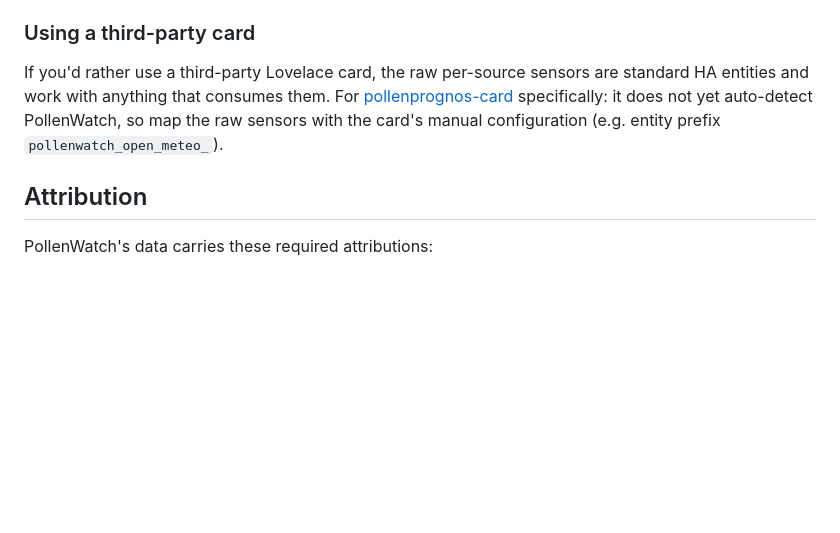
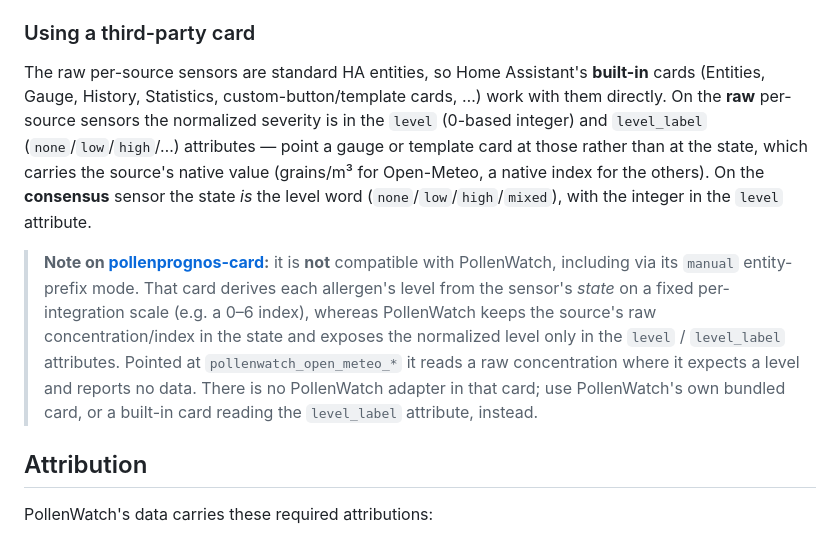
Before and after one commit to TheDave94/pollenwatch, a Markdown page: README.md, the part around the change. GitHub-like rendering; blank space fills up the shorter version.

Commit message:
docs: fix third-party-card guidance (closes #33)
The README told users to map the raw sensors into pollenprognos-card via
its `manual` entity-prefix mode (`pollenwatch_open_meteo_`). That cannot
work: pollenprognos-card derives each allergen's level from the sensor's
*state* on a fixed per-integration scale, while PollenWatch keeps the
source's raw concentration/index in the state and exposes the normalized
level only in the `level` / `level_label` attributes. Pointed at the raw
sensors the card reads a concentration where it expects a 0-6 level and
shows no data (issue #33).

Rewrite the section to recommend HA's built-in cards against the raw
sensors' `level`/`level_label` attributes (and the consensus sensor's
level-word state), and add an explicit note that pollenprognos-card is
not compatible. Verified state-vs-attribute layout against live entities.

Co-Authored-By: Claude Opus 4.8 (1M context) <noreply@anthropic.com>

```diff
--- a/README.md
+++ b/README.md
@@ -317,12 +317,26 @@ constant per `brand/GAUGE_SPEC.md`.
 
 ### Using a third-party card
 
-If you'd rather use a third-party Lovelace card, the raw per-source sensors are
-standard HA entities and work with anything that consumes them. For
-[pollenprognos-card](https://github.com/krissen/pollenprognos-card)
-specifically: it does not yet auto-detect PollenWatch, so map the raw sensors
-with the card's manual configuration (e.g. entity prefix
-`pollenwatch_open_meteo_`).
+The raw per-source sensors are standard HA entities, so Home Assistant's
+**built-in** cards (Entities, Gauge, History, Statistics, custom-button/template
+cards, …) work with them directly. On the **raw** per-source sensors the
+normalized severity is in the `level` (0-based integer) and `level_label`
+(`none`/`low`/`high`/…) attributes — point a gauge or template card at those
+rather than at the state, which carries the source's native value (grains/m³ for
+Open-Meteo, a native index for the others). On the **consensus** sensor the state
+*is* the level word (`none`/`low`/`high`/`mixed`), with the integer in the `level`
+attribute.
+
+> **Note on [pollenprognos-card](https://github.com/krissen/pollenprognos-card):**
+> it is **not** compatible with PollenWatch, including via its `manual`
+> entity-prefix mode. That card derives each allergen's level from the sensor's
+> *state* on a fixed per-integration scale (e.g. a 0–6 index), whereas PollenWatch
+> keeps the source's raw concentration/index in the state and exposes the
+> normalized level only in the `level` / `level_label` attributes. Pointed at
+> `pollenwatch_open_meteo_*` it reads a raw concentration where it expects a level
+> and reports no data. There is no PollenWatch adapter in that card; use
+> PollenWatch's own bundled card, or a built-in card reading the `level_label`
+> attribute, instead.
 
 ## Attribution
 
```
